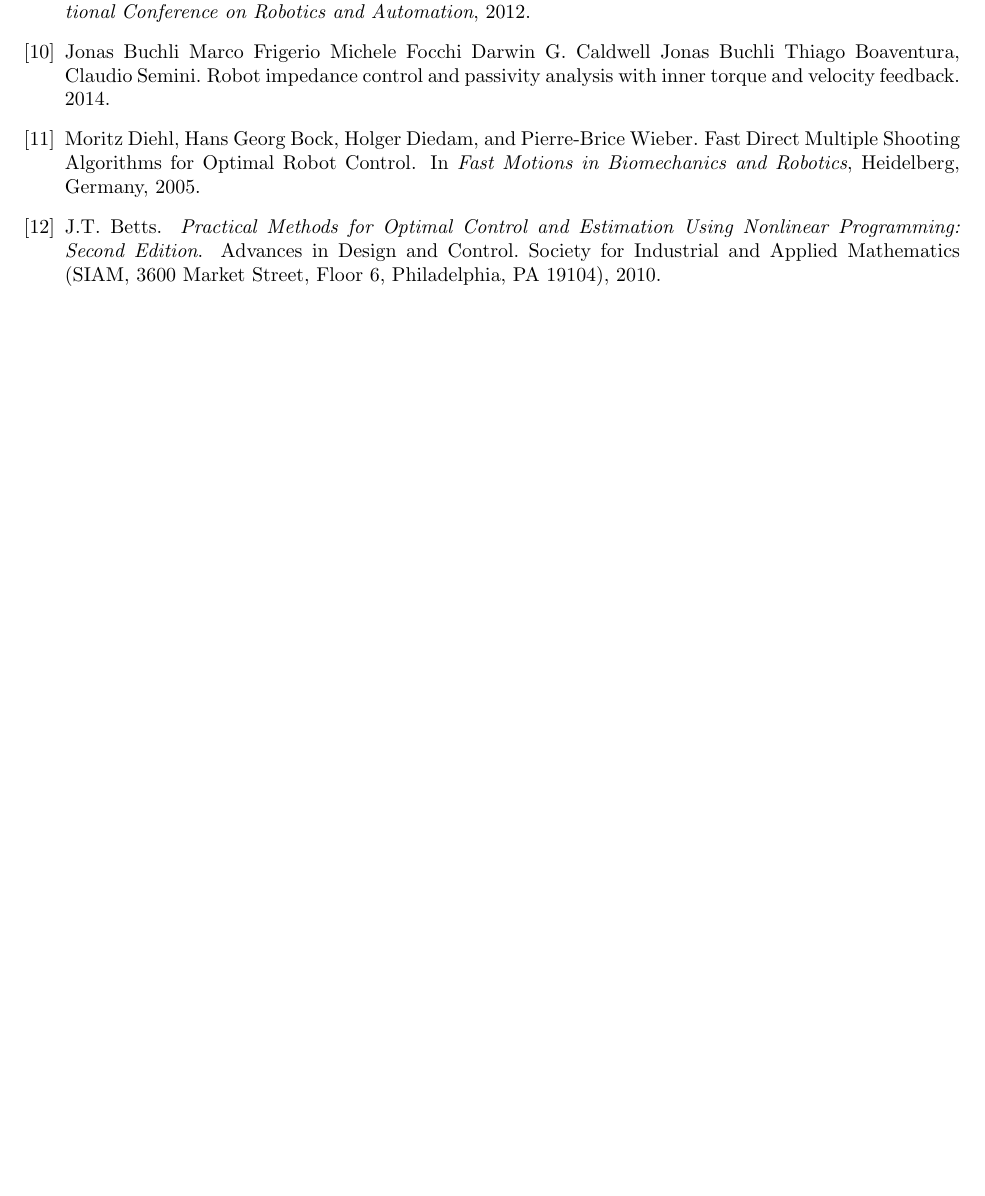
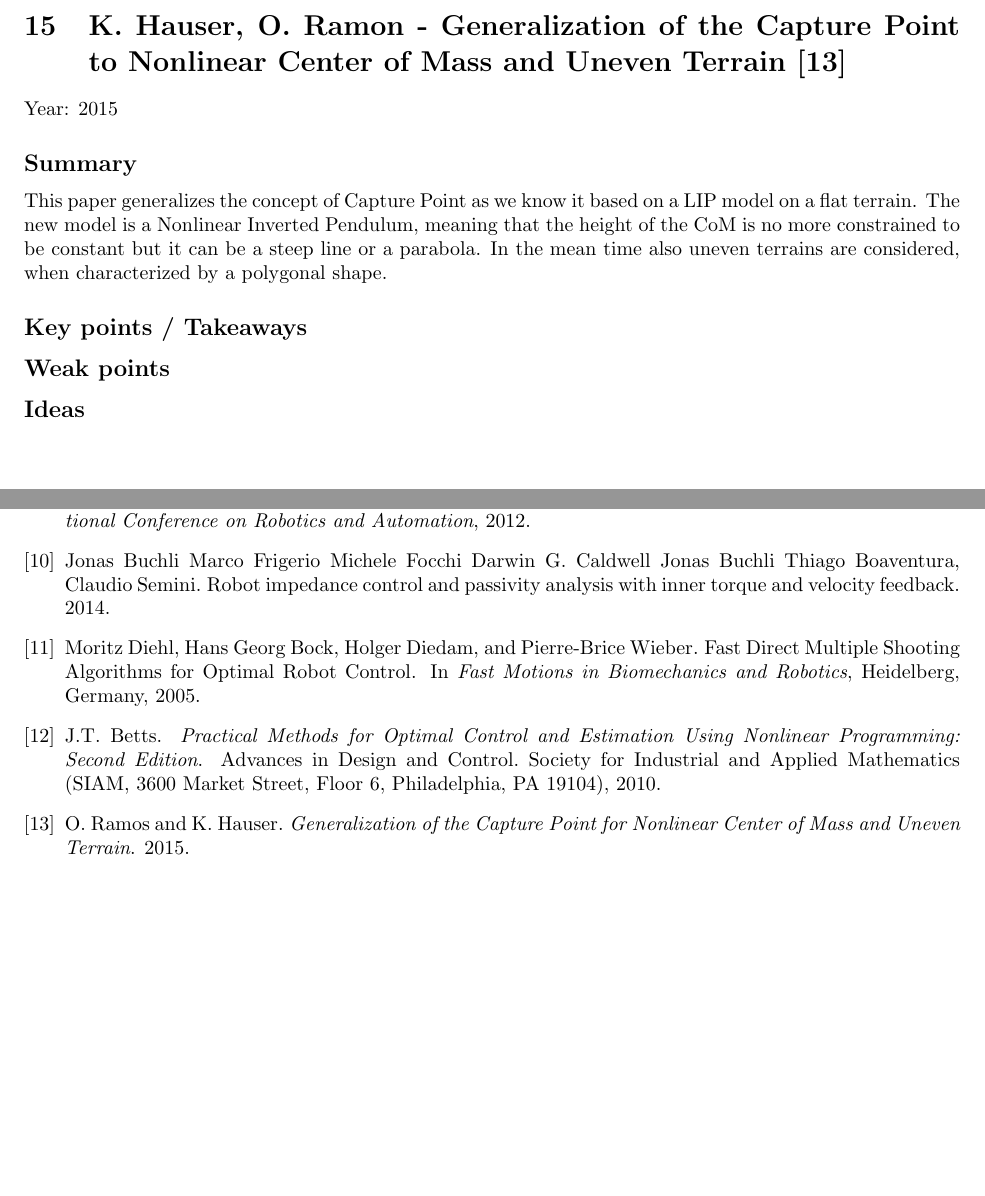
Before and after one commit to orsoromeo/LiteratureReview, a LaTeX paper (MainLiteratureReview.tex, which reads NonlinearCPHauser.tex): part of page 22 of 22 before the commit and two parts of pages 22 and 23 of 23 after it, the two joined at a grey line, cut at the place of the change, the shorter picture padded with empty space. Compiled offline with pdfLaTeX.

Commit message:
added new paper to the review

```diff
--- /dev/null
+++ b/NonlinearCPHauser.tex
@@ -0,0 +1,7 @@
+\section{K. Hauser, O. Ramon - Generalization of the Capture Point to Nonlinear Center of Mass and Uneven Terrain \cite{RamonHauser2015}}
+Year: 2015
+\subsection*{Summary}
+This paper generalizes the concept of Capture Point as we know it based on a LIP model on a flat terrain. The new model is a Nonlinear Inverted Pendulum, meaning that the height of the CoM is no more constrained to be constant but it can be a steep line or a parabola. In the mean time also uneven terrains are considered, when characterized by a polygonal shape.
+\subsection*{Key points / Takeaways}
+\subsection*{Weak points}
+\subsection*{Ideas}
```
Also changed, not shown: MainLiteratureReview.tex (+2 -0 lines), mybib.bib (+9 -0 lines), MainLiteratureReview.bbl, MainLiteratureReview.pdf, 6 other files.
